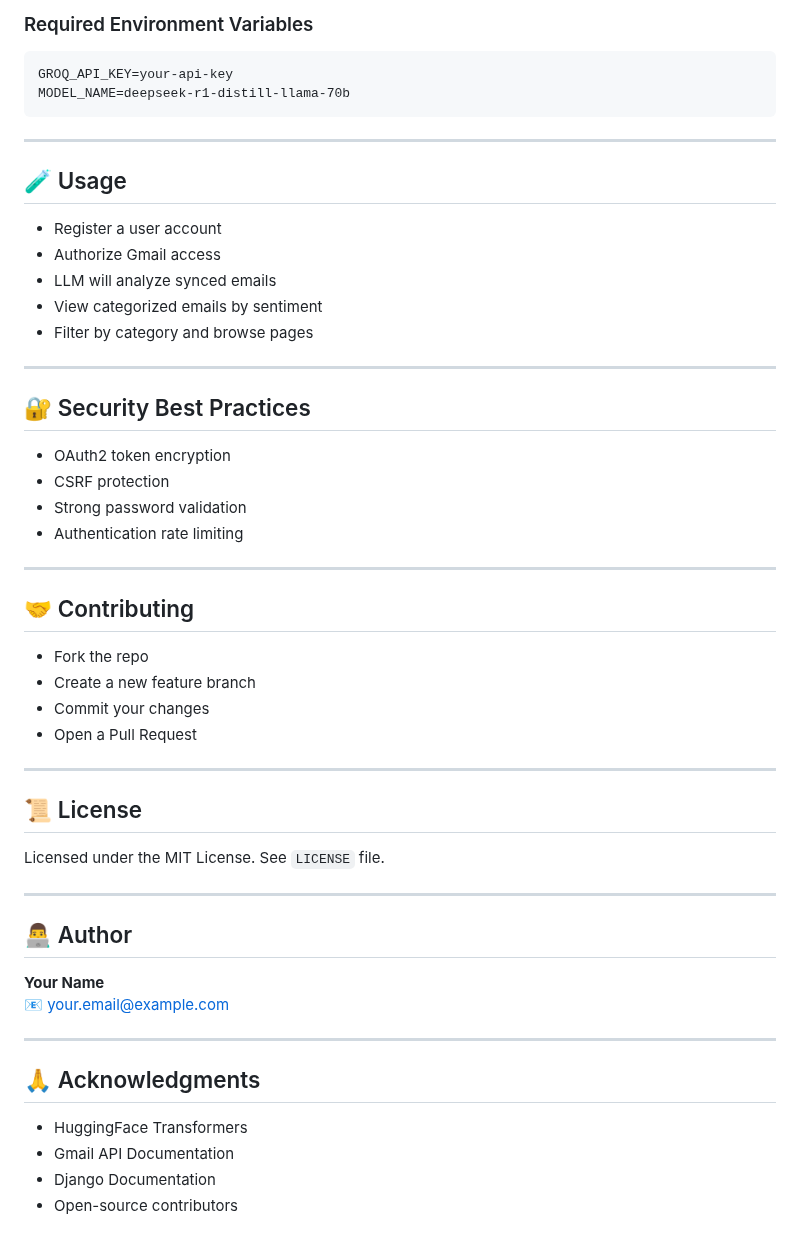
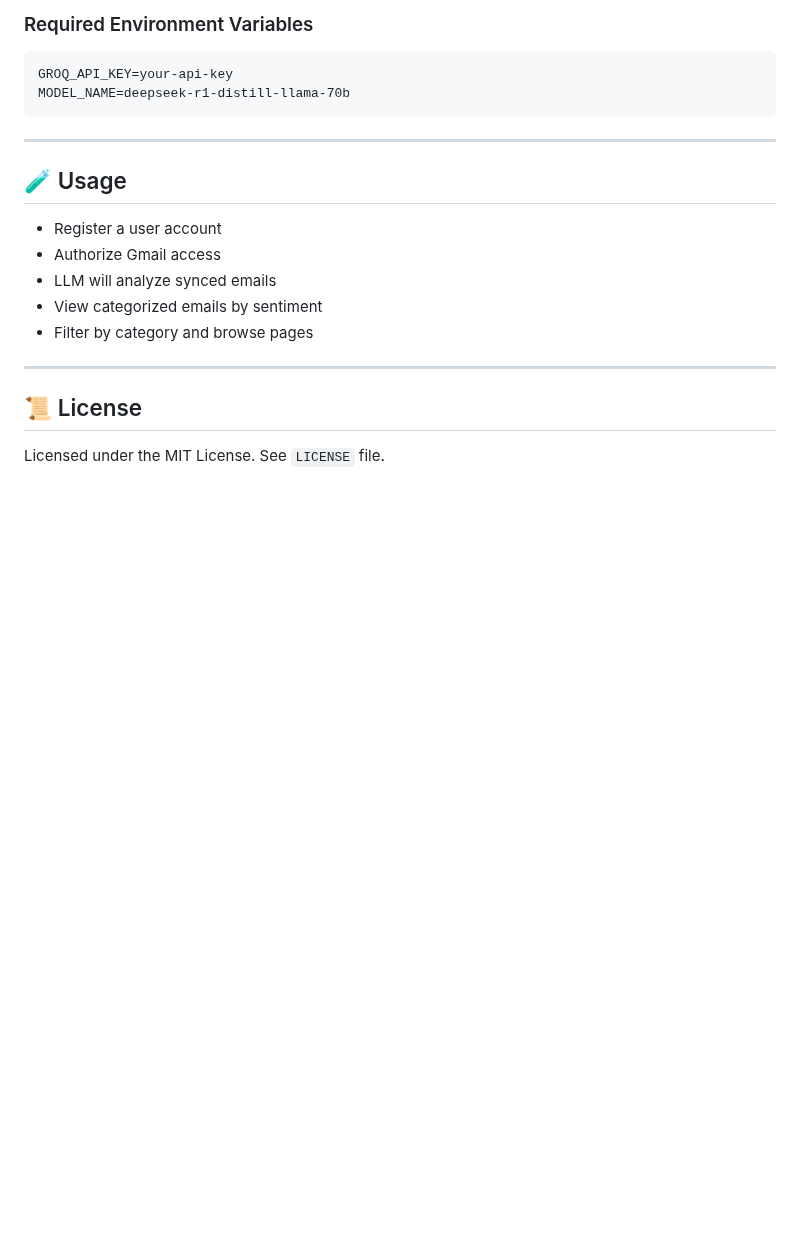
Before and after one commit to amiralisahraei/django-llm-mail, a Markdown page: README.md, the part around the change. GitHub-like rendering; blank space fills up the shorter version.

```diff
--- a/README.md
+++ b/README.md
@@ -157,40 +157,6 @@ MODEL_NAME=deepseek-r1-distill-llama-70b
 
 ---
 
-## 🔐 Security Best Practices
-
-- OAuth2 token encryption
-- CSRF protection
-- Strong password validation
-- Authentication rate limiting
-
----
-
-## 🤝 Contributing
-
-- Fork the repo
-- Create a new feature branch
-- Commit your changes
-- Open a Pull Request
-
----
-
 ## 📜 License
 
 Licensed under the MIT License. See `LICENSE` file.
-
----
-
-## 👨‍💻 Author
-
-**Your Name**
-📧 your.email@example.com
-
----
-
-## 🙏 Acknowledgments
-
-- HuggingFace Transformers
-- Gmail API Documentation
-- Django Documentation
-- Open-source contributors
```
